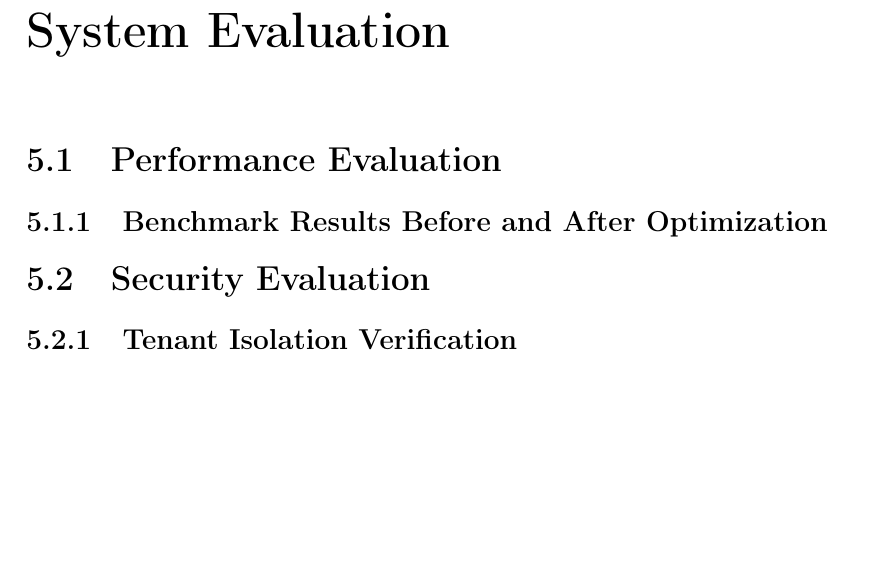
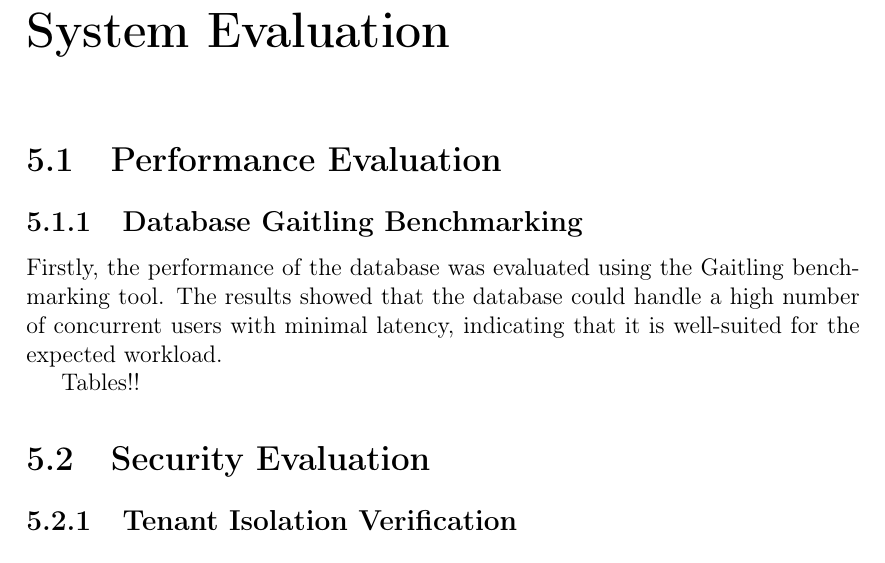
Before and after one commit to ArielCNunes/TRiM-FYP, a LaTeX thesis (docs/TRiM_SW4_FYP_Dissertation/index.tex, which reads docs/TRiM_SW4_FYP_Dissertation/evaluation.tex): part of page 16 of 18, cut so that both start at the same text, the shorter picture padded with empty space. Compiled offline with pdfLaTeX.

Commit message:
Setting up System Evaluation Chapter.

```diff
--- a/docs/TRiM_SW4_FYP_Dissertation/evaluation.tex
+++ b/docs/TRiM_SW4_FYP_Dissertation/evaluation.tex
@@ -1,7 +1,10 @@
 \chapter{System Evaluation}
 
 \section{Performance Evaluation}
-\subsection{Benchmark Results Before and After Optimization}
+\subsection{Database Gaitling Benchmarking}
+Firstly, the performance of the database was evaluated using the Gaitling benchmarking tool. The results showed that the database could handle a high number of concurrent users with minimal latency, indicating that it is well-suited for the expected workload.
+
+Tables!!
 
 \section{Security Evaluation}
 \subsection{Tenant Isolation Verification}
```
Also changed, not shown: docs/TRiM_SW4_FYP_Dissertation/index.pdf, docs/TRiM_SW4_FYP_Dissertation/evaluation.tex (1 more changed lines), 5 other files.
